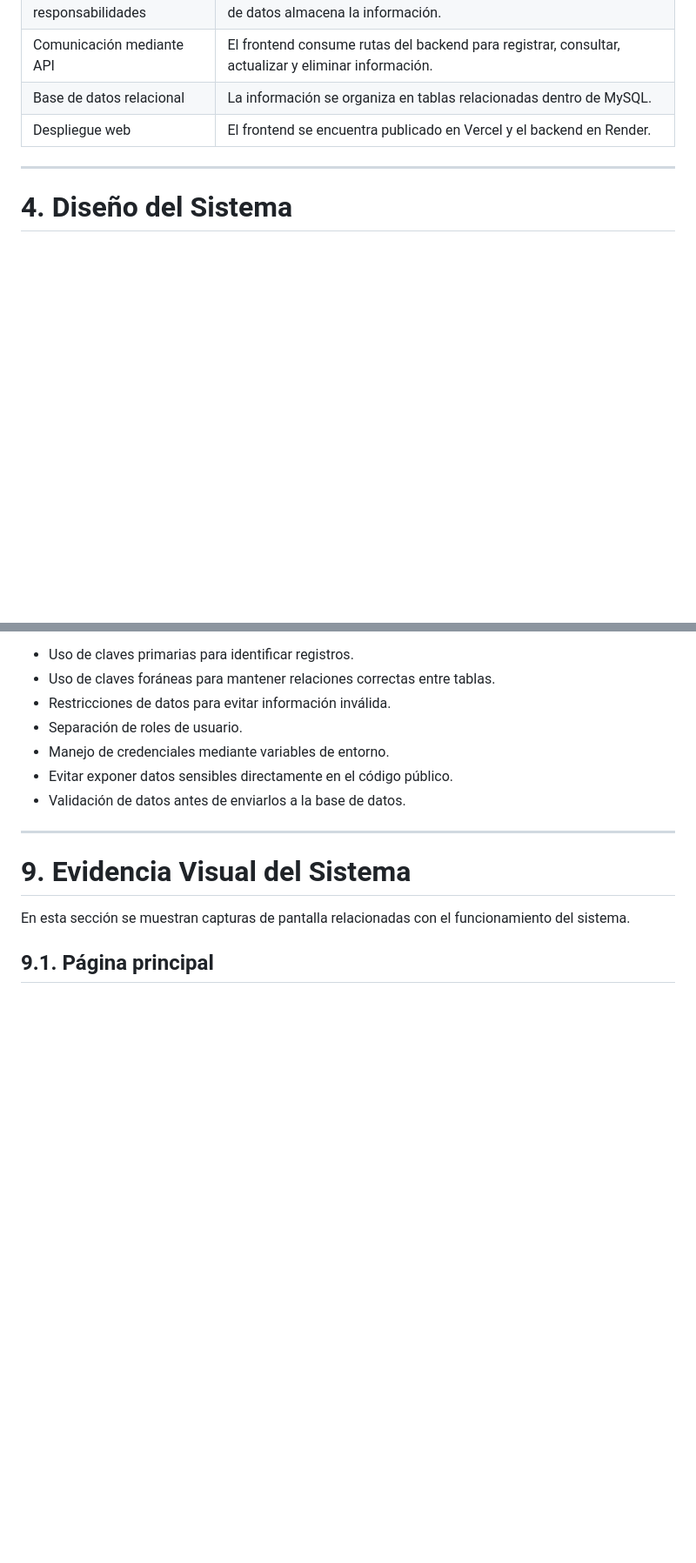
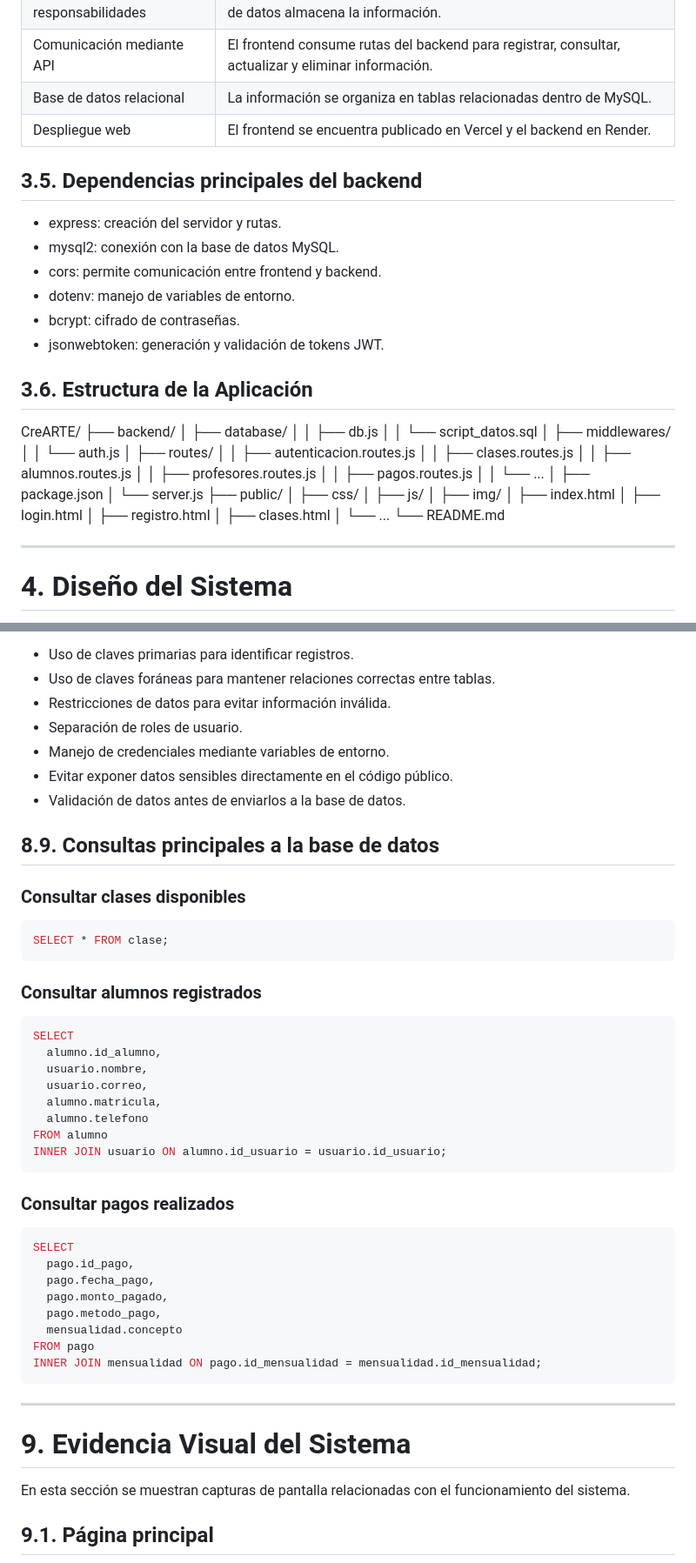
Before and after one commit to mariaosuna-fic/CreARTE, a Markdown page: README.md, 2 parts joined by grey strips. Shown at 87% size. Rendered like a GitHub page; blank space fills up the shorter version.

Commit message:
Completar documentacion del README

````diff
--- a/README.md
+++ b/README.md
@@ -96,6 +108,44 @@ El proyecto está diseñado bajo una arquitectura cliente-servidor, donde el fro
 | Comunicación mediante API | El frontend consume rutas del backend para registrar, consultar, actualizar y eliminar información. |
 | Base de datos relacional | La información se organiza en tablas relacionadas dentro de MySQL. |
 | Despliegue web | El frontend se encuentra publicado en Vercel y el backend en Render. |
+
+## 3.5. Dependencias principales del backend
+
+- express: creación del servidor y rutas.
+- mysql2: conexión con la base de datos MySQL.
+- cors: permite comunicación entre frontend y backend.
+- dotenv: manejo de variables de entorno.
+- bcrypt: cifrado de contraseñas.
+- jsonwebtoken: generación y validación de tokens JWT.
+
+## 3.6. Estructura de la Aplicación
+
+CreARTE/
+├── backend/
+│   ├── database/
+│   │   ├── db.js
+│   │   └── script_datos.sql
+│   ├── middlewares/
+│   │   └── auth.js
+│   ├── routes/
+│   │   ├── autenticacion.routes.js
+│   │   ├── clases.routes.js
+│   │   ├── alumnos.routes.js
+│   │   ├── profesores.routes.js
+│   │   ├── pagos.routes.js
+│   │   └── ...
+│   ├── package.json
+│   └── server.js
+├── public/
+│   ├── css/
+│   ├── js/
+│   ├── img/
+│   ├── index.html
+│   ├── login.html
+│   ├── registro.html
+│   ├── clases.html
+│   └── ...
+└── README.md
 
 ---
 
@@ -464,6 +542,37 @@ Para proteger la información almacenada, el sistema considera las siguientes me
 - Evitar exponer datos sensibles directamente en el código público.
 - Validación de datos antes de enviarlos a la base de datos.
 
+## 8.9. Consultas principales a la base de datos
+
+### Consultar clases disponibles
+```sql
+SELECT * FROM clase;
+```
+
+### Consultar alumnos registrados
+```sql
+SELECT
+  alumno.id_alumno,
+  usuario.nombre,
+  usuario.correo,
+  alumno.matricula,
+  alumno.telefono
+FROM alumno
+INNER JOIN usuario ON alumno.id_usuario = usuario.id_usuario;
+```
+
+### Consultar pagos realizados
+```sql
+SELECT
+  pago.id_pago,
+  pago.fecha_pago,
+  pago.monto_pagado,
+  pago.metodo_pago,
+  mensualidad.concepto
+FROM pago
+INNER JOIN mensualidad ON pago.id_mensualidad = mensualidad.id_mensualidad;
+```
+
 ---
 
 # 9. Evidencia Visual del Sistema
````
Also changed, not shown: other parts of README.md (+104 -4 lines).
